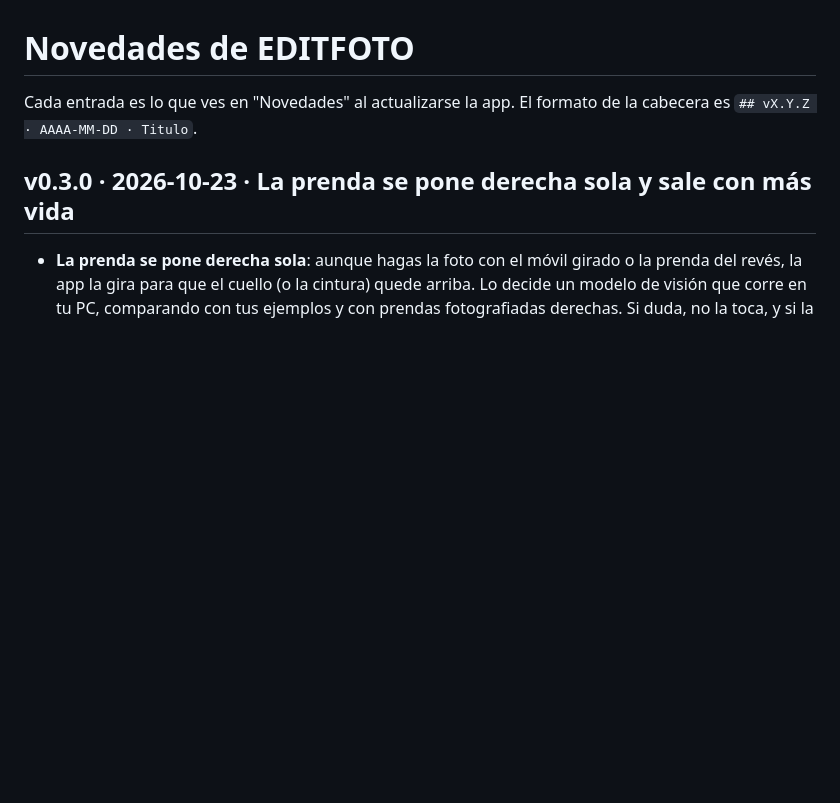
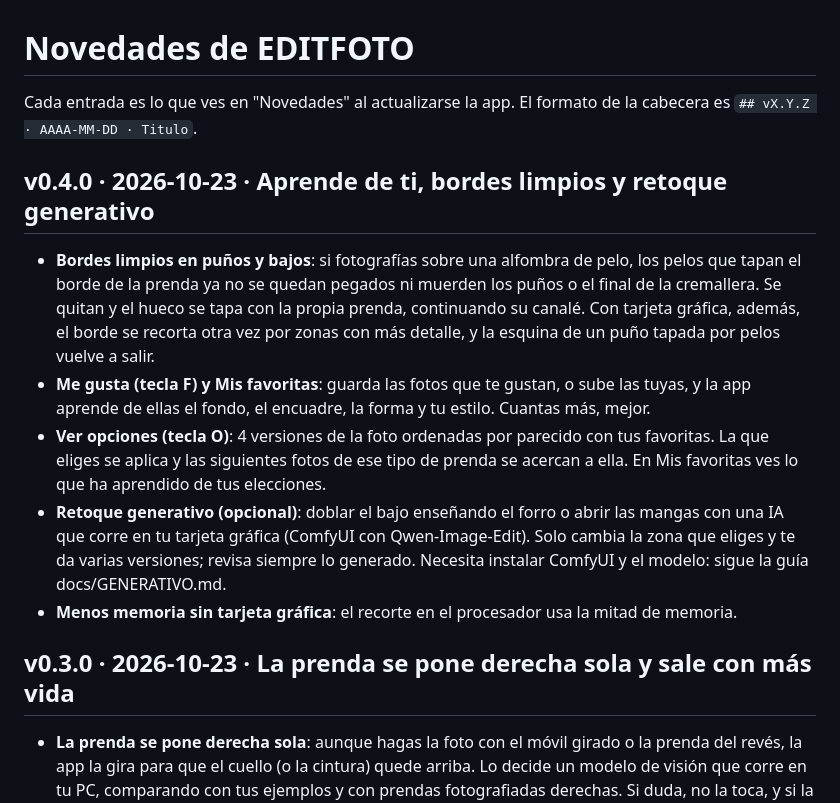
Before and after one commit to PedroValenzuela-INDRA/EDITFOTO, a Markdown page: CHANGELOG.md, the part around the change. GitHub-like rendering; blank space fills up the shorter version.

```diff
--- a/CHANGELOG.md
+++ b/CHANGELOG.md
@@ -2,6 +2,14 @@
 
 Cada entrada es lo que ves en "Novedades" al actualizarse la app. El formato de la
 cabecera es `## vX.Y.Z · AAAA-MM-DD · Titulo`.
+
+## v0.4.0 · 2026-10-23 · Aprende de ti, bordes limpios y retoque generativo
+
+- **Bordes limpios en puños y bajos**: si fotografías sobre una alfombra de pelo, los pelos que tapan el borde de la prenda ya no se quedan pegados ni muerden los puños o el final de la cremallera. Se quitan y el hueco se tapa con la propia prenda, continuando su canalé. Con tarjeta gráfica, además, el borde se recorta otra vez por zonas con más detalle, y la esquina de un puño tapada por pelos vuelve a salir.
+- **Me gusta (tecla F) y Mis favoritas**: guarda las fotos que te gustan, o sube las tuyas, y la app aprende de ellas el fondo, el encuadre, la forma y tu estilo. Cuantas más, mejor.
+- **Ver opciones (tecla O)**: 4 versiones de la foto ordenadas por parecido con tus favoritas. La que eliges se aplica y las siguientes fotos de ese tipo de prenda se acercan a ella. En Mis favoritas ves lo que ha aprendido de tus elecciones.
+- **Retoque generativo (opcional)**: doblar el bajo enseñando el forro o abrir las mangas con una IA que corre en tu tarjeta gráfica (ComfyUI con Qwen-Image-Edit). Solo cambia la zona que eliges y te da varias versiones; revisa siempre lo generado. Necesita instalar ComfyUI y el modelo: sigue la guía docs/GENERATIVO.md.
+- **Menos memoria sin tarjeta gráfica**: el recorte en el procesador usa la mitad de memoria.
 
 ## v0.3.0 · 2026-10-23 · La prenda se pone derecha sola y sale con más vida
 
```
Also changed, not shown: README.md (+16 -4 lines).
